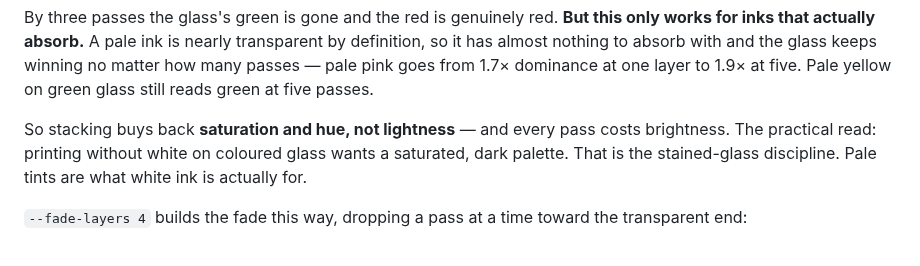
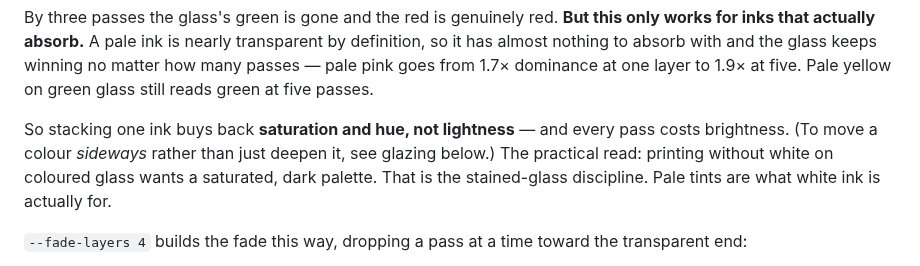
Before and after one commit to EstherSvl/EstherSvL, a Markdown page: glassprint/README.md, the part around one of its changes. Drawn GitHub-style.

```diff
--- a/glassprint/README.md
+++ b/glassprint/README.md
@@ -241,8 +241,9 @@ keeps winning no matter how many passes — pale pink goes from 1.7× dominance
 one layer to 1.9× at five. Pale yellow on green glass still reads green at five
 passes.
 
-So stacking buys back **saturation and hue, not lightness** — and every pass
-costs brightness. The practical read: printing without white on coloured glass
+So stacking one ink buys back **saturation and hue, not lightness** — and every
+pass costs brightness. (To move a colour *sideways* rather than just deepen it,
+see glazing below.) The practical read: printing without white on coloured glass
 wants a saturated, dark palette. That is the stained-glass discipline. Pale
 tints are what white ink is actually for.
 
```
Also changed, not shown: other parts of glassprint/README.md (+57 -0 lines), glassprint/docs/glaze.png (added), 9 other files.
